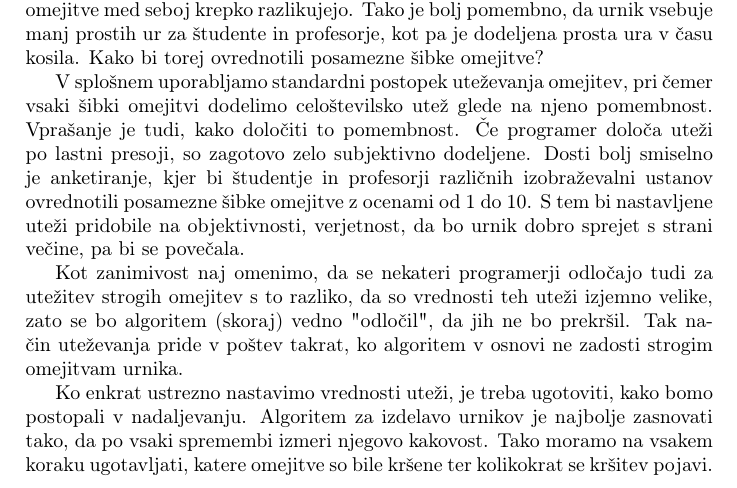
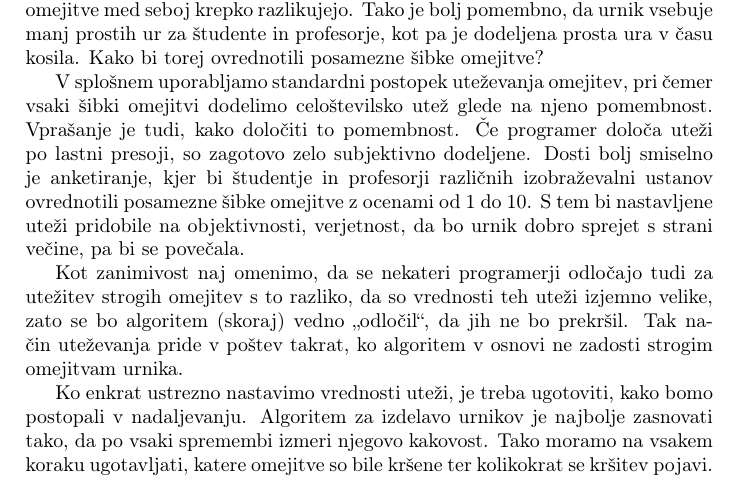
Before and after one commit to Natalija63/Fmf, a LaTeX paper (05-latex/urnik/urnik.tex): part of page 4 of 9, cut so that both start at the same text. Compiled offline with pdfLaTeX.

Commit message:
Domača naloga

```diff
--- a/05-latex/urnik/urnik.tex
+++ b/05-latex/urnik/urnik.tex
@@ -243,7 +243,7 @@ sprejet s strani večine, pa bi se povečala.
 
 Kot zanimivost naj omenimo, da se nekateri programerji odločajo tudi za utežitev strogih
 omejitev s to razliko, da so vrednosti teh uteži izjemno velike, zato se bo algoritem
-(skoraj) vedno "odločil", da jih ne bo prekršil. Tak način uteževanja pride v poštev
+(skoraj) vedno „odločil“, da jih ne bo prekršil. Tak način uteževanja pride v poštev
 takrat, ko algoritem v osnovi ne zadosti strogim omejitvam urnika.
 
 Ko enkrat ustrezno nastavimo vrednosti uteži, je treba ugotoviti, kako bomo postopali
```
Also changed, not shown: 05-latex/urnik/urnik-resitev.pdf (deleted), 05-latex/urnik/urnik.pdf (deleted), 05-latex/urnik/urnik.tex (2 more changed lines), 1 other file.
